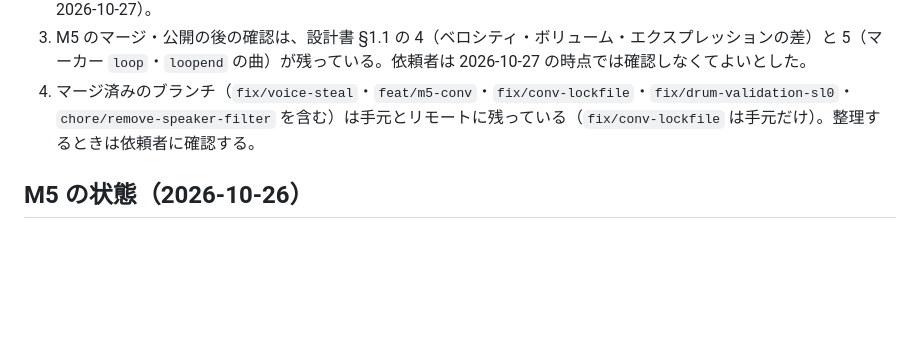
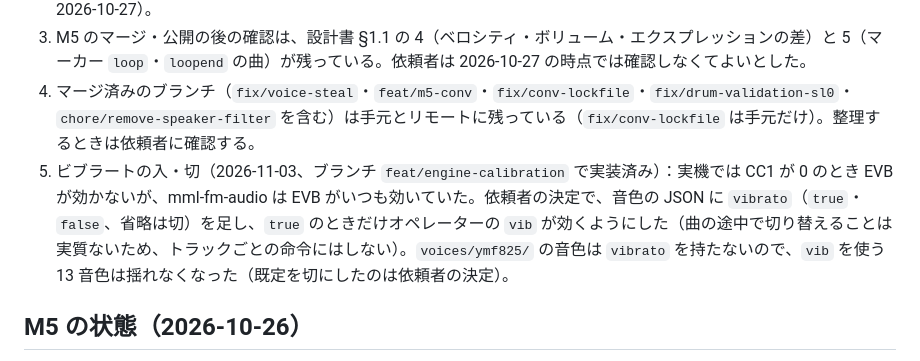
Before and after one commit to akabee0161/mml-fm-audio, a Markdown page: HANDOVER.md, the part around the change. GitHub-like rendering; blank space fills up the shorter version.

Commit message:
docs: 引き継ぎにビブラートの入・切を足す

```diff
--- a/HANDOVER.md
+++ b/HANDOVER.md
@@ -52,6 +52,7 @@
 2. 音色バンク（同じ GM の番号に複数の音色を持ち、曲の側で選ぶ仕組み）は M6 の後（M7）に作る（依頼者の決定、2026-10-27）。
 3. M5 のマージ・公開の後の確認は、設計書 §1.1 の 4（ベロシティ・ボリューム・エクスプレッションの差）と 5（マーカー `loop`・`loopend` の曲）が残っている。依頼者は 2026-10-27 の時点では確認しなくてよいとした。
 4. マージ済みのブランチ（`fix/voice-steal`・`feat/m5-conv`・`fix/conv-lockfile`・`fix/drum-validation-sl0`・`chore/remove-speaker-filter` を含む）は手元とリモートに残っている（`fix/conv-lockfile` は手元だけ）。整理するときは依頼者に確認する。
+5. ビブラートの入・切（2026-11-03、ブランチ `feat/engine-calibration` で実装済み）：実機では CC1 が 0 のとき EVB が効かないが、mml-fm-audio は EVB がいつも効いていた。依頼者の決定で、音色の JSON に `vibrato`（`true`・`false`、省略は切）を足し、`true` のときだけオペレーターの `vib` が効くようにした（曲の途中で切り替えることは実質ないため、トラックごとの命令にはしない）。`voices/ymf825/` の音色は `vibrato` を持たないので、`vib` を使う 13 音色は揺れなくなった（既定を切にしたのは依頼者の決定）。
 
 ## M5 の状態（2026-10-26）
 
```
